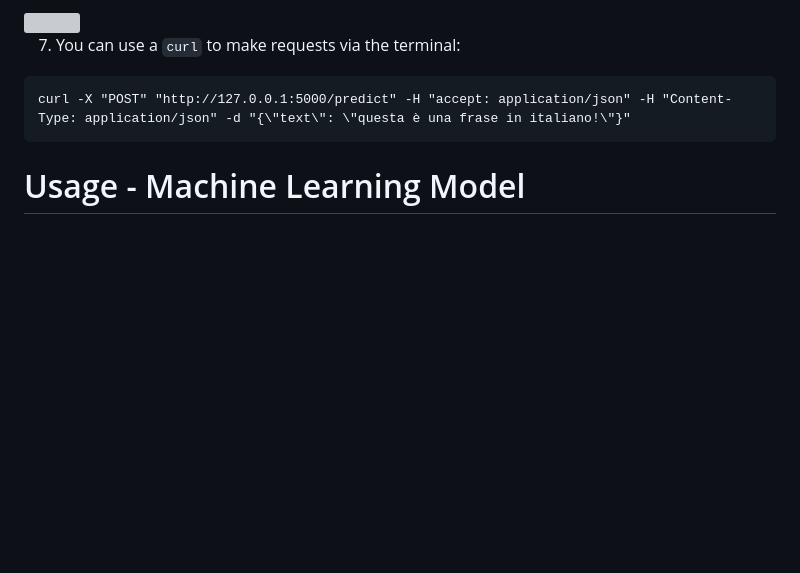
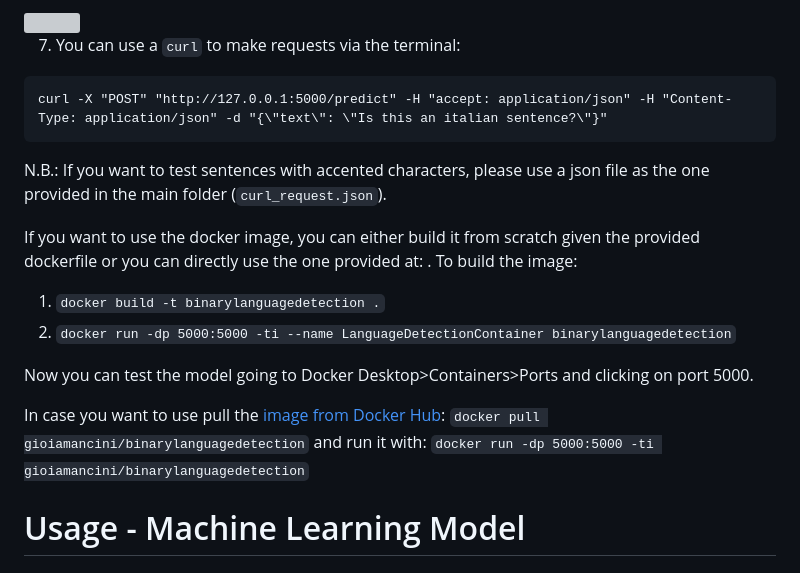
Before and after one commit to GioiaMancini/BinaryLanguageDetection, a Markdown page: README.md, the part around one of its changes. Rendered like a GitHub page; blank space fills up the shorter version; grey boxes are pictures that could not be loaded.

````diff
--- a/README.md
+++ b/README.md
@@ -28,9 +28,19 @@ In order to test the solution on your local machine, you can follow these instru
 
 7. You can use a `curl` to make requests via the terminal:
 ```
-curl -X "POST" "http://127.0.0.1:5000/predict" -H "accept: application/json" -H "Content-Type: application/json" -d "{\"text\": \"questa è una frase in italiano!\"}"
+curl -X "POST" "http://127.0.0.1:5000/predict" -H "accept: application/json" -H "Content-Type: application/json" -d "{\"text\": \"Is this an italian sentence?\"}"
 ```
+N.B.: If you want to test sentences with accented characters, please use a json file as the one provided in the main folder (`curl_request.json`).
 
+If you want to use the docker image, you can either build it from scratch given the provided dockerfile or you can directly use the one provided at: .
+To build the image:
+1. `docker build -t binarylanguagedetection .`
+3. `docker run -dp 5000:5000 -ti --name LanguageDetectionContainer binarylanguagedetection`
+
+Now you can test the model going to Docker Desktop>Containers>Ports and clicking on port 5000.
+
+In case you want to use pull the [image from Docker Hub](https://hub.docker.com/r/gioiamancini/binarylanguagedetection):
+`docker pull gioiamancini/binarylanguagedetection` and run it with: `docker run -dp 5000:5000 -ti gioiamancini/binarylanguagedetection`
 
 # Usage - Machine Learning Model
 
````
Also changed, not shown: other parts of README.md (+1 -1 lines).
